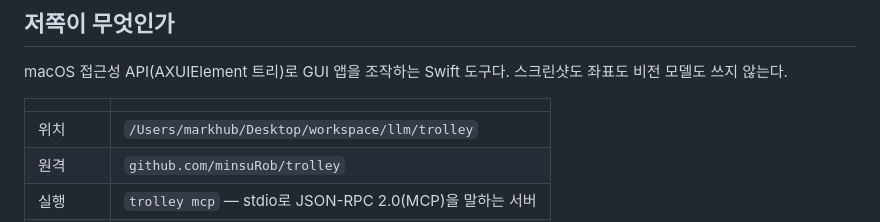
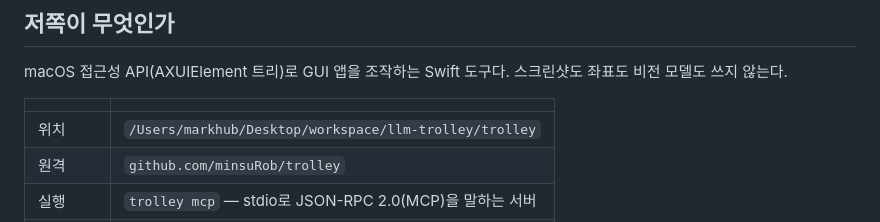
Before and after one commit to minsuRob/DiffusionGemma-local, a Markdown page: docs/trolley-연동.md, the part around the change. Drawn GitHub-style.

Commit message:
docs: trolley 연동 메모의 낡은 경로 수정
워크스페이스가 llm/ 에서 llm-trolley/ 로 바뀐 것이 반영돼 있지 않았다.

Co-Authored-By: Claude Opus 5 <noreply@anthropic.com>

```diff
--- a/docs/trolley-연동.md
+++ b/docs/trolley-연동.md
@@ -10,7 +10,7 @@ macOS 접근성 API(AXUIElement 트리)로 GUI 앱을 조작하는 Swift 도구
 
 | | |
 | --- | --- |
-| 위치 | `/Users/markhub/Desktop/workspace/llm/trolley` |
+| 위치 | `/Users/markhub/Desktop/workspace/llm-trolley/trolley` |
 | 원격 | `github.com/minsuRob/trolley` |
 | 실행 | `trolley mcp` — stdio로 JSON-RPC 2.0(MCP)을 말하는 서버 |
 | 설치 경로 | `~/bin/trolley` (접근성 권한이 부여된 경로) |
```
